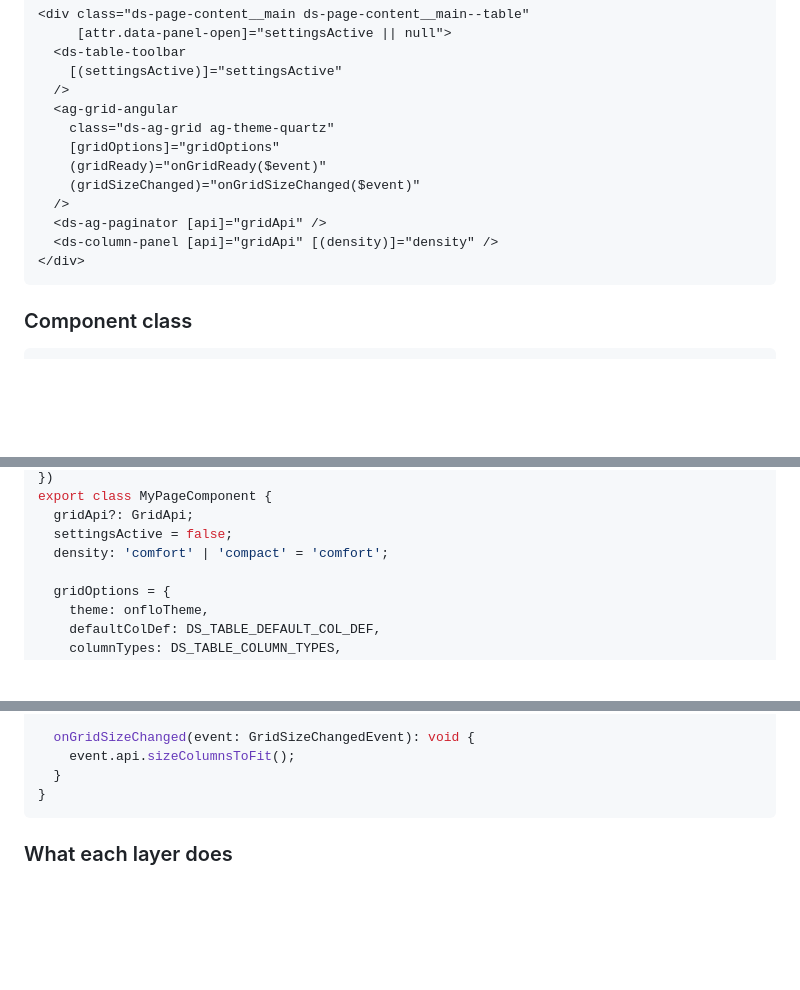
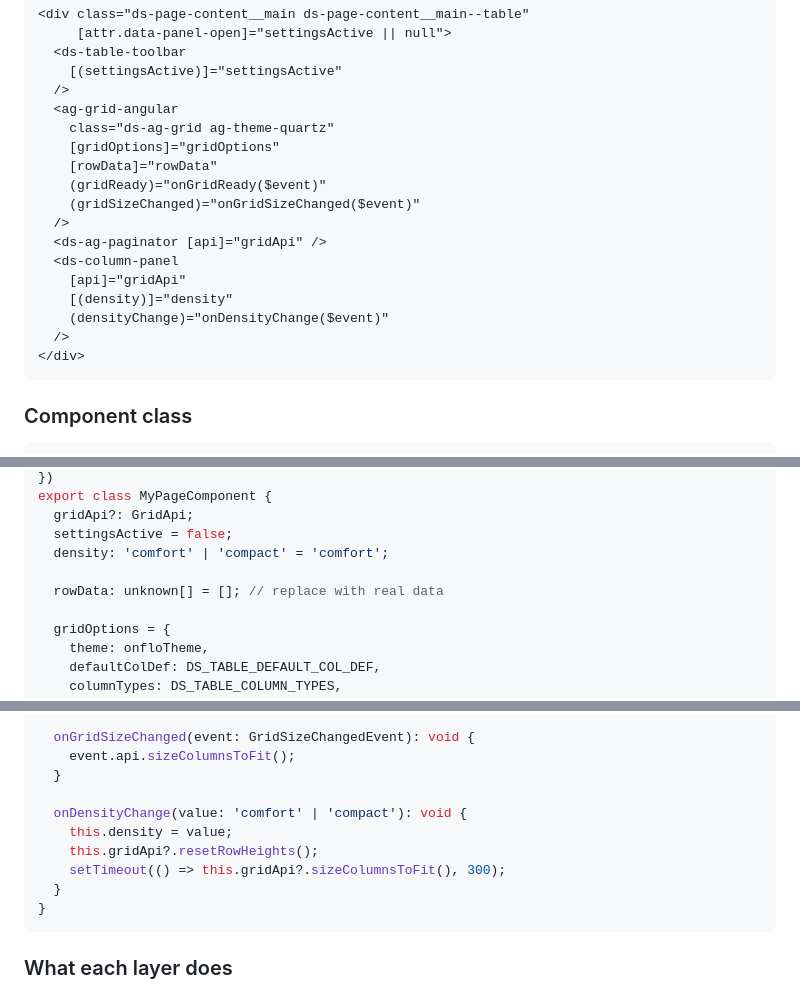
Before and after one commit to rbenedict-debug/Design-System, a Markdown page: .claude/specs/specs-table.md, 3 parts joined by grey strips. Rendered like a GitHub page; blank space fills up the shorter version.

Commit message:
fix(docs): complete the canonical table wiring — density handler, rowData, and rowData binding
Without onDensityChange calling resetRowHeights(), the density toggle renders but has
no visual effect. Also adds rowData binding so the grid renders rather than
showing a blank "No Rows" overlay on first load.

Co-Authored-By: Claude Sonnet 4.6 <noreply@anthropic.com>

````diff
--- a/.claude/specs/specs-table.md
+++ b/.claude/specs/specs-table.md
@@ -68,11 +68,16 @@ The toolbar, grid, and paginator must sit inside `ds-page-content__main--table`
   <ag-grid-angular
     class="ds-ag-grid ag-theme-quartz"
     [gridOptions]="gridOptions"
+    [rowData]="rowData"
     (gridReady)="onGridReady($event)"
     (gridSizeChanged)="onGridSizeChanged($event)"
   />
   <ds-ag-paginator [api]="gridApi" />
-  <ds-column-panel [api]="gridApi" [(density)]="density" />
+  <ds-column-panel
+    [api]="gridApi"
+    [(density)]="density"
+    (densityChange)="onDensityChange($event)"
+  />
 </div>
 ```
 
@@ -100,6 +105,8 @@ export class MyPageComponent {
   gridApi?: GridApi;
   settingsActive = false;
   density: 'comfort' | 'compact' = 'comfort';
+
+  rowData: unknown[] = []; // replace with real data
 
   gridOptions = {
     theme: onfloTheme,
@@ -124,6 +131,12 @@ export class MyPageComponent {
 
   onGridSizeChanged(event: GridSizeChangedEvent): void {
     event.api.sizeColumnsToFit();
+  }
+
+  onDensityChange(value: 'comfort' | 'compact'): void {
+    this.density = value;
+    this.gridApi?.resetRowHeights();
+    setTimeout(() => this.gridApi?.sizeColumnsToFit(), 300);
   }
 }
 ```
````
